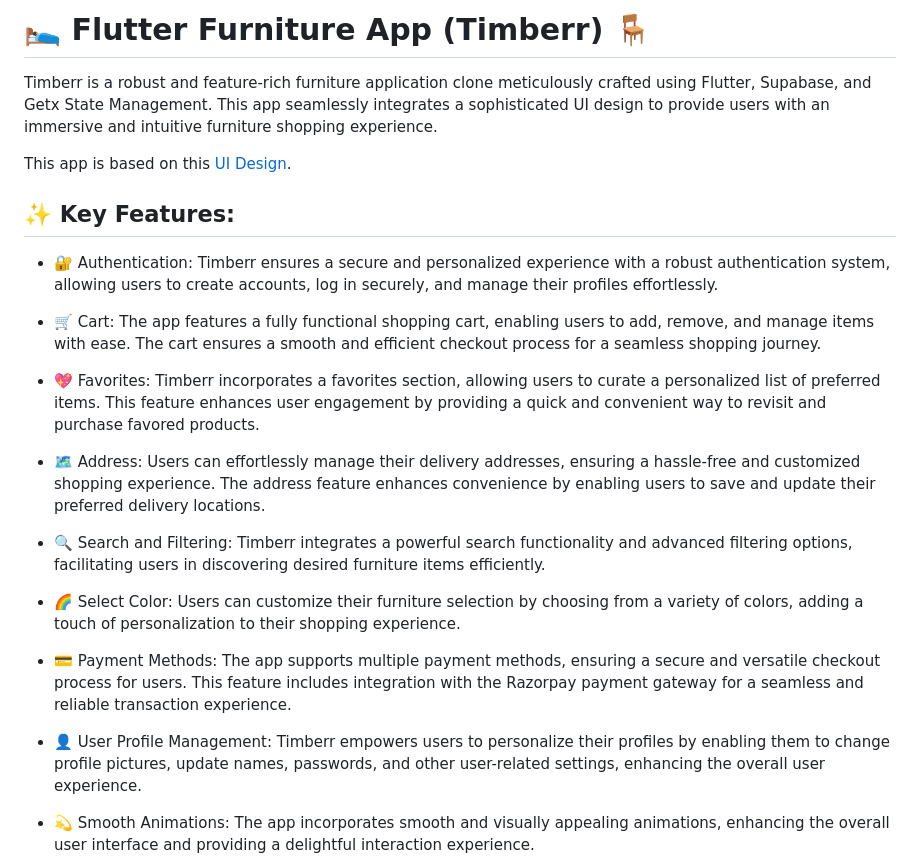
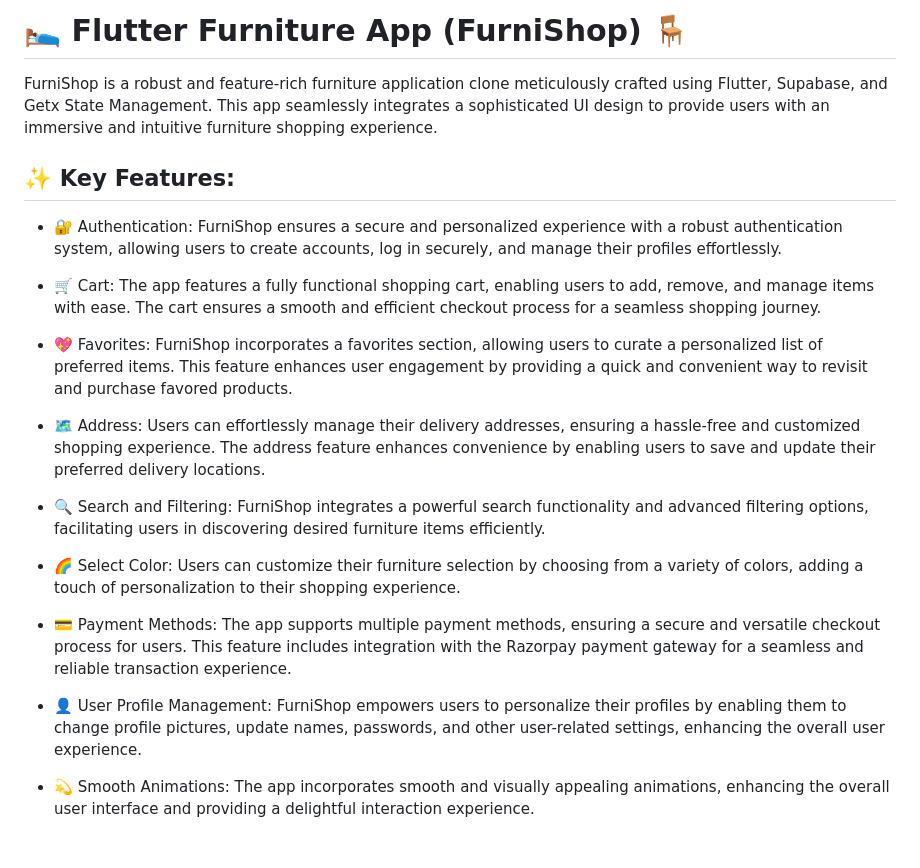
Before and after one commit to Suffixdigital/FurniShop, a Markdown page: README.md, the part around one of its changes. Rendered like a GitHub page; blank space fills up the shorter version.

```diff
--- a/README.md
+++ b/README.md
@@ -1,26 +1,24 @@
-#  🛌 Flutter Furniture App (Timberr) 🪑
+#  🛌 Flutter Furniture App (FurniShop) 🪑
 
-Timberr is a robust and feature-rich furniture application clone meticulously crafted using Flutter, Supabase, and Getx State Management. This app seamlessly integrates a sophisticated UI design to provide users with an immersive and intuitive furniture shopping experience.
-
-This app is based on this [UI Design](https://www.figma.com/file/dTdGEtZoQd2uRZc8qS5xjr/Timberr?node-id=0%3A1).
+FurniShop is a robust and feature-rich furniture application clone meticulously crafted using Flutter, Supabase, and Getx State Management. This app seamlessly integrates a sophisticated UI design to provide users with an immersive and intuitive furniture shopping experience.
 
 ## ✨ Key Features:
 
-- 🔐 Authentication: Timberr ensures a secure and personalized experience with a robust authentication system, allowing users to create accounts, log in securely, and manage their profiles effortlessly.
+- 🔐 Authentication: FurniShop ensures a secure and personalized experience with a robust authentication system, allowing users to create accounts, log in securely, and manage their profiles effortlessly.
 
 - 🛒 Cart: The app features a fully functional shopping cart, enabling users to add, remove, and manage items with ease. The cart ensures a smooth and efficient checkout process for a seamless shopping journey.
 
-- 💖 Favorites: Timberr incorporates a favorites section, allowing users to curate a personalized list of preferred items. This feature enhances user engagement by providing a quick and convenient way to revisit and purchase favored products.
+- 💖 Favorites: FurniShop incorporates a favorites section, allowing users to curate a personalized list of preferred items. This feature enhances user engagement by providing a quick and convenient way to revisit and purchase favored products.
 
 - 🗺️ Address: Users can effortlessly manage their delivery addresses, ensuring a hassle-free and customized shopping experience. The address feature enhances convenience by enabling users to save and update their preferred delivery locations.
 
-- 🔍 Search and Filtering: Timberr integrates a powerful search functionality and advanced filtering options, facilitating users in discovering desired furniture items efficiently.
+- 🔍 Search and Filtering: FurniShop integrates a powerful search functionality and advanced filtering options, facilitating users in discovering desired furniture items efficiently.
 
 - 🌈 Select Color: Users can customize their furniture selection by choosing from a variety of colors, adding a touch of personalization to their shopping experience.
 
 - 💳 Payment Methods: The app supports multiple payment methods, ensuring a secure and versatile checkout process for users. This feature includes integration with the Razorpay payment gateway for a seamless and reliable transaction experience.
 
-- 👤 User Profile Management: Timberr empowers users to personalize their profiles by enabling them to change profile pictures, update names, passwords, and other user-related settings, enhancing the overall user experience.
+- 👤 User Profile Management: FurniShop empowers users to personalize their profiles by enabling them to change profile pictures, update names, passwords, and other user-related settings, enhancing the overall user experience.
 
 - 💫 Smooth Animations: The app incorporates smooth and visually appealing animations, enhancing the overall user interface and providing a delightful interaction experience.
 
```
Also changed, not shown: other parts of README.md (+1 -11 lines).
